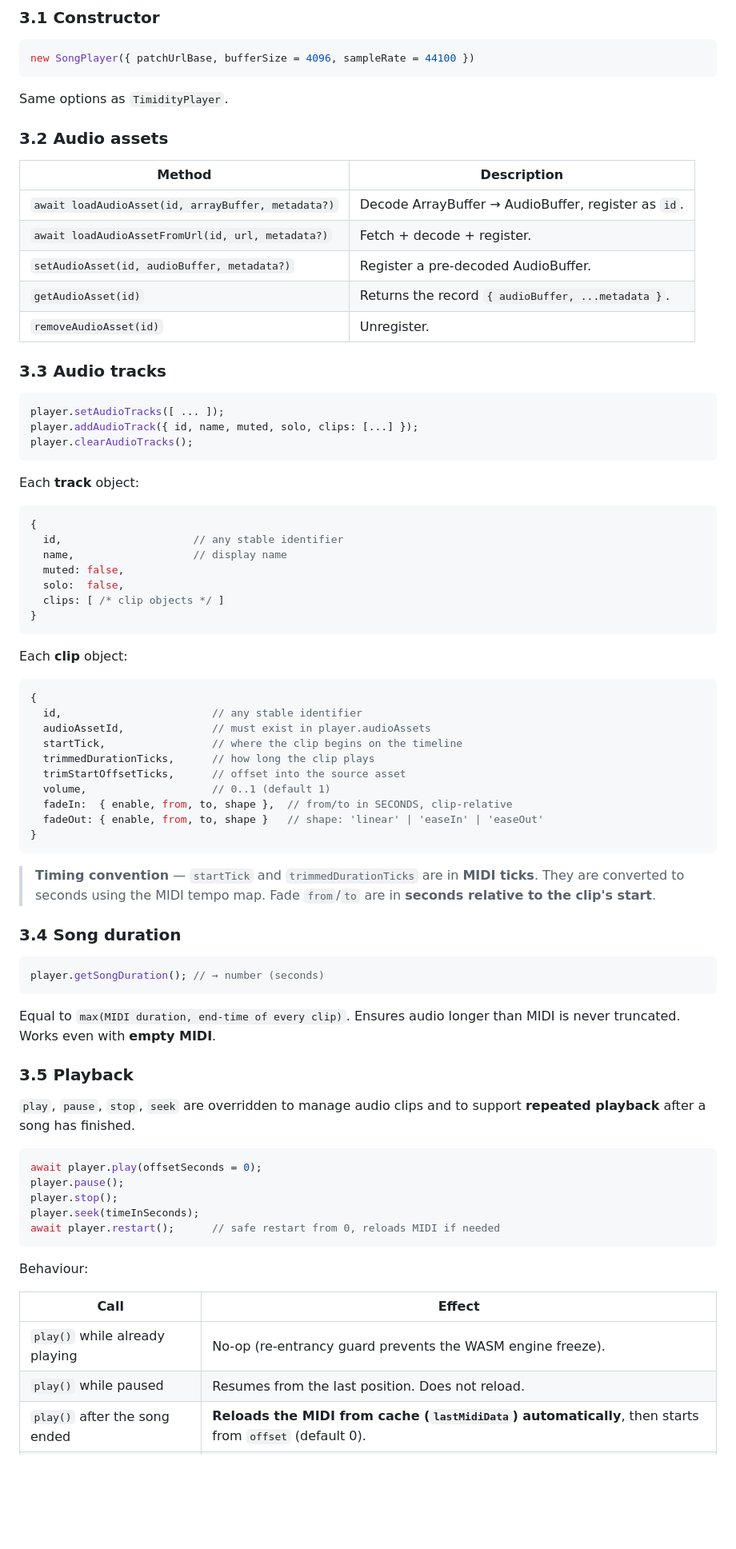
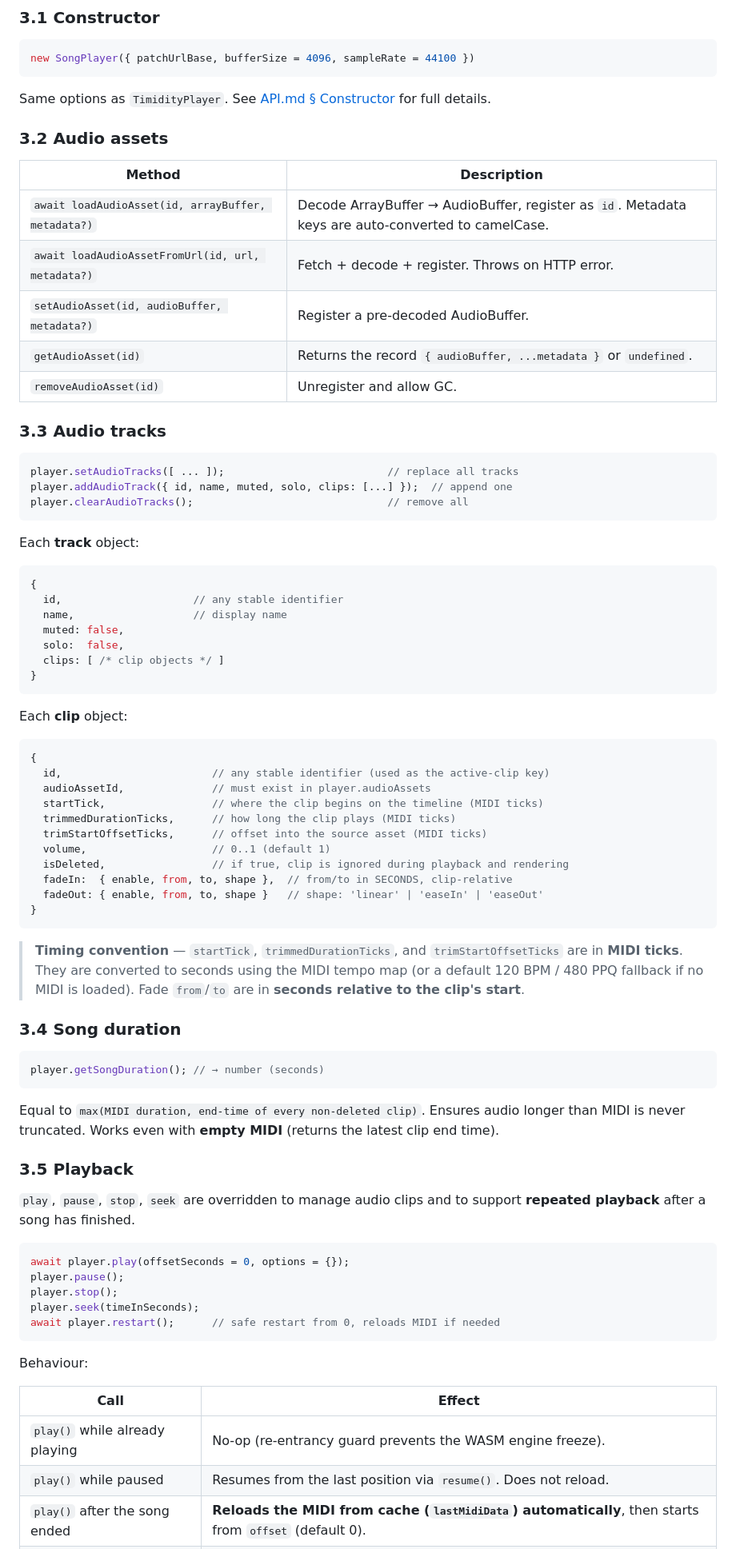
Before and after one commit to Planetbiru/LibTiMidityPlayer, a Markdown page: song-player.md, the part around one of its changes. Shown at 80% size. Drawn GitHub-style; blank space fills up the shorter version.

````diff
--- a/song-player.md
+++ b/song-player.md
@@ -74,24 +74,24 @@ await player.play();               // play() is async now — see §3.5
 new SongPlayer({ patchUrlBase, bufferSize = 4096, sampleRate = 44100 })
 ```
 
-Same options as `TimidityPlayer`.
+Same options as `TimidityPlayer`. See [API.md § Constructor](./API.md#constructor) for full details.
 
 ### 3.2 Audio assets
 
 | Method | Description |
 |---|---|
-| `await loadAudioAsset(id, arrayBuffer, metadata?)` | Decode ArrayBuffer → AudioBuffer, register as `id`. |
-| `await loadAudioAssetFromUrl(id, url, metadata?)` | Fetch + decode + register. |
+| `await loadAudioAsset(id, arrayBuffer, metadata?)` | Decode ArrayBuffer → AudioBuffer, register as `id`. Metadata keys are auto-converted to camelCase. |
+| `await loadAudioAssetFromUrl(id, url, metadata?)` | Fetch + decode + register. Throws on HTTP error. |
 | `setAudioAsset(id, audioBuffer, metadata?)` | Register a pre-decoded AudioBuffer. |
-| `getAudioAsset(id)` | Returns the record `{ audioBuffer, ...metadata }`. |
-| `removeAudioAsset(id)` | Unregister. |
+| `getAudioAsset(id)` | Returns the record `{ audioBuffer, ...metadata }` or `undefined`. |
+| `removeAudioAsset(id)` | Unregister and allow GC. |
 
 ### 3.3 Audio tracks
 
 ```js
-player.setAudioTracks([ ... ]);
-player.addAudioTrack({ id, name, muted, solo, clips: [...] });
-player.clearAudioTracks();
+player.setAudioTracks([ ... ]);                          // replace all tracks
+player.addAudioTrack({ id, name, muted, solo, clips: [...] });  // append one
+player.clearAudioTracks();                               // remove all
 ```
 
 Each **track** object:
@@ -108,18 +108,19 @@ Each **track** object:
 Each **clip** object:
 ```js
 {
-  id,                        // any stable identifier
+  id,                        // any stable identifier (used as the active-clip key)
   audioAssetId,              // must exist in player.audioAssets
-  startTick,                 // where the clip begins on the timeline
-  trimmedDurationTicks,      // how long the clip plays
-  trimStartOffsetTicks,      // offset into the source asset
+  startTick,                 // where the clip begins on the timeline (MIDI ticks)
+  trimmedDurationTicks,      // how long the clip plays (MIDI ticks)
+  trimStartOffsetTicks,      // offset into the source asset (MIDI ticks)
   volume,                    // 0..1 (default 1)
+  isDeleted,                 // if true, clip is ignored during playback and rendering
   fadeIn:  { enable, from, to, shape },  // from/to in SECONDS, clip-relative
   fadeOut: { enable, from, to, shape }   // shape: 'linear' | 'easeIn' | 'easeOut'
 }
 ```
 
-> **Timing convention** — `startTick` and `trimmedDurationTicks` are in **MIDI ticks**. They are converted to seconds using the MIDI tempo map. Fade `from`/`to` are in **seconds relative to the clip's start**.
+> **Timing convention** — `startTick`, `trimmedDurationTicks`, and `trimStartOffsetTicks` are in **MIDI ticks**. They are converted to seconds using the MIDI tempo map (or a default 120 BPM / 480 PPQ fallback if no MIDI is loaded). Fade `from`/`to` are in **seconds relative to the clip's start**.
 
 ### 3.4 Song duration
 
@@ -127,14 +128,14 @@ Each **clip** object:
 player.getSongDuration(); // → number (seconds)
 ```
 
-Equal to `max(MIDI duration, end-time of every clip)`. Ensures audio longer than MIDI is never truncated. Works even with **empty MIDI**.
+Equal to `max(MIDI duration, end-time of every non-deleted clip)`. Ensures audio longer than MIDI is never truncated. Works even with **empty MIDI** (returns the latest clip end time).
 
 ### 3.5 Playback
 
 `play`, `pause`, `stop`, `seek` are overridden to manage audio clips and to support **repeated playback** after a song has finished.
 
 ```js
-await player.play(offsetSeconds = 0);
+await player.play(offsetSeconds = 0, options = {});
 player.pause();
 player.stop();
 player.seek(timeInSeconds);
@@ -146,5 +147,5 @@ Behaviour:
 | Call | Effect |
 |---|---|
 | `play()` while already playing | No-op (re-entrancy guard prevents the WASM engine freeze). |
-| `play()` while paused | Resumes from the last position. Does not reload. |
+| `play()` while paused | Resumes from the last position via `resume()`. Does not reload. |
 | `play()` after the song ended | **Reloads the MIDI from cache (`lastMidiData`) automatically**, then starts from `offset` (default 0). |
````
Also changed, not shown: other parts of song-player.md (+99 -26 lines).
